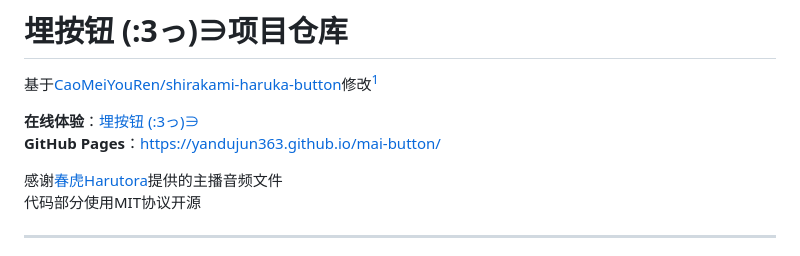
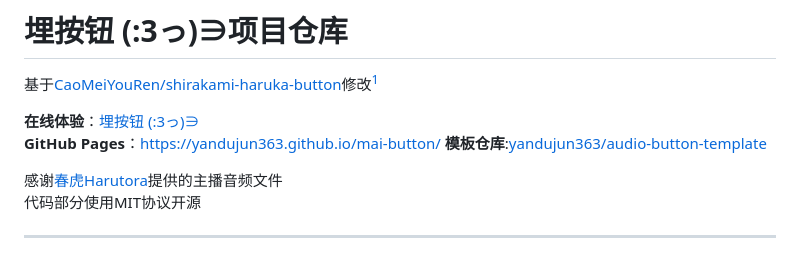
Before and after one commit to yandujun363/mai-button, a Markdown page: README.md, the part around the change. GitHub-like rendering.

Commit message:
添加模板仓库地址

```diff
--- a/README.md
+++ b/README.md
@@ -4,6 +4,7 @@
 
 **在线体验**：[埋按钮 (:3っ)∋](https://maibutton.yangdujun.top)
 **GitHub Pages**：[https://yandujun363.github.io/mai-button/](https://yandujun363.github.io/mai-button/)
+**模板仓库**:[yandujun363/audio-button-template](https://github.com/yandujun363/audio-button-template)
 
 感谢[春虎Harutora](https://space.bilibili.com/7813737)提供的主播音频文件
 代码部分使用MIT协议开源
```
